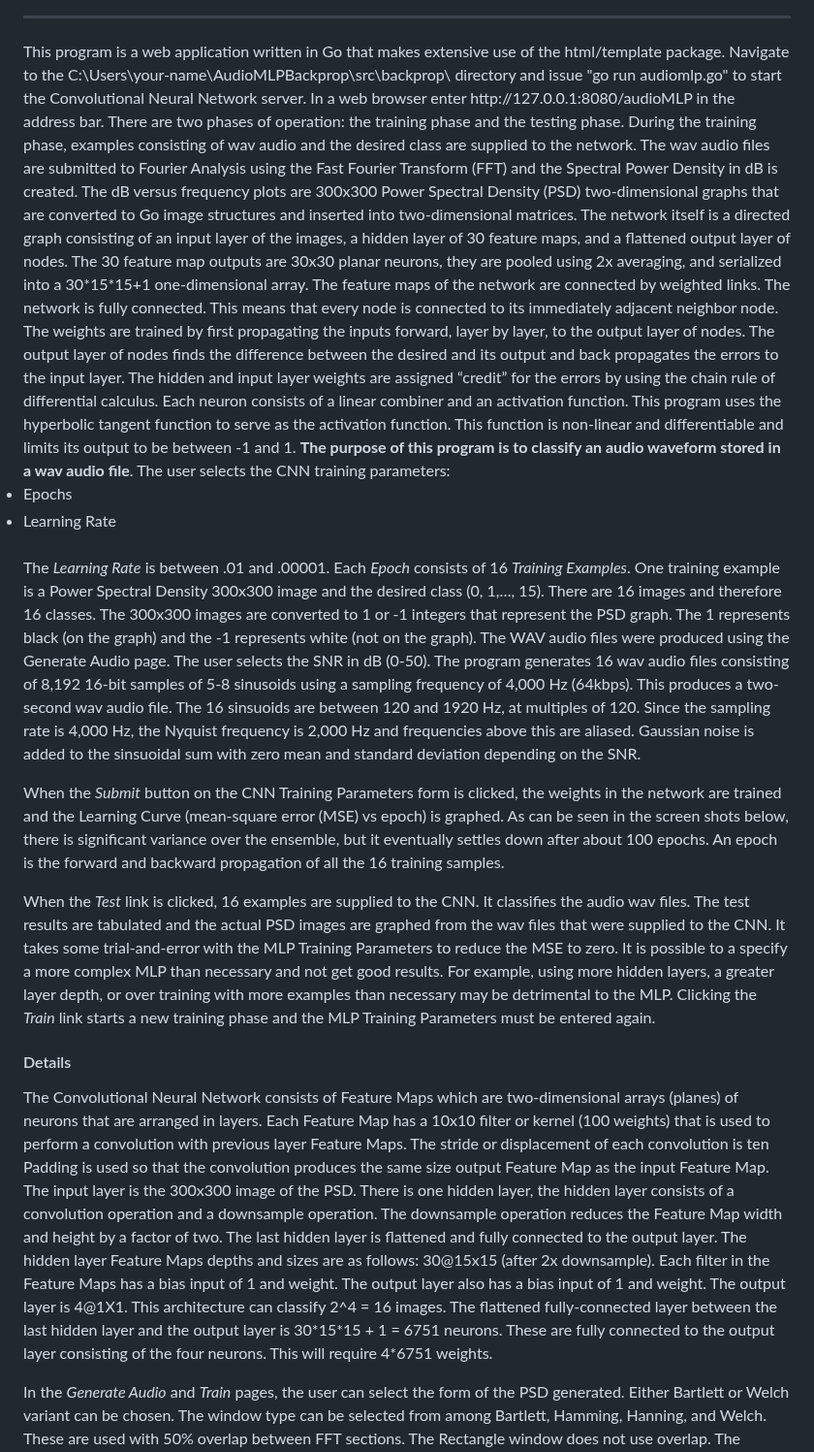
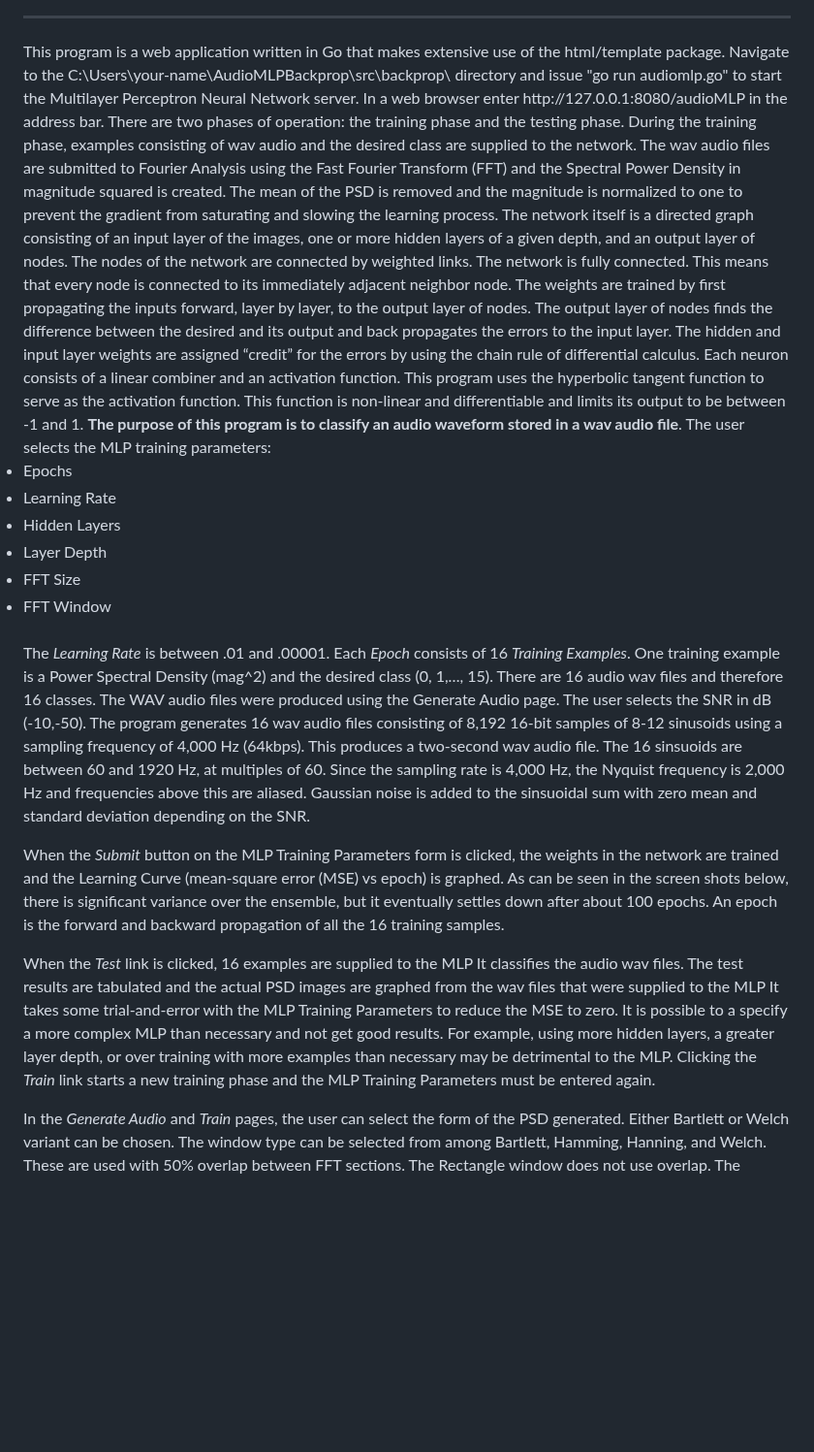
Before and after one commit to thomasteplick/audioMLPBackprop, a Markdown page: README.md, the part around the change. Shown at 97% size. GitHub-like rendering; blank space fills up the shorter version.

```diff
--- a/README.md
+++ b/README.md
@@ -2,67 +2,49 @@
 <hr>
 This program is a web application written in Go that makes extensive use of the html/template package.
 Navigate to the C:\Users\your-name\AudioMLPBackprop\src\backprop\ directory and issue "go run audiomlp.go" to
-start the Convolutional Neural Network server. In a web browser enter http://127.0.0.1:8080/audioMLP
+start the Multilayer Perceptron Neural Network server. In a web browser enter http://127.0.0.1:8080/audioMLP
 in the address bar.  There are two phases of operation:  the training phase and the testing phase.  During the training
 phase, examples consisting of wav audio and the desired class are supplied to the network.  The wav audio files are submitted
-to Fourier Analysis using the Fast Fourier Transform (FFT) and the Spectral Power Density in dB is created.  The dB versus frequency plots
-are 300x300 Power Spectral Density (PSD) two-dimensional graphs that are converted to Go image structures and inserted into two-dimensional matrices.
-The network itself is a directed graph consisting of an input layer of the images, a hidden layer of 30 feature maps, and
-a flattened output layer of nodes. The 30 feature map outputs are 30x30 planar neurons, they are pooled using 2x averaging, and
-serialized into a 30*15*15+1 one-dimensional array.  The feature maps of the network are connected by weighted
-links.  The network is fully connected.  This means that every node is connected to its immediately adjacent neighbor node.  The weights are trained
+to Fourier Analysis using the Fast Fourier Transform (FFT) and the Spectral Power Density in magnitude squared is created.
+The mean of the PSD is removed and the magnitude is normalized to one to prevent the gradient from saturating and slowing the learning process.
+The network itself is a directed graph consisting of an input layer of the images, one or more hidden layers of a given depth, and
+an output layer of nodes.  The nodes of the network are connected by weighted links.
+The network is fully connected.  This means that every node is connected to its immediately adjacent neighbor node.  The weights are trained
 by first propagating the inputs forward, layer by layer, to the output layer of nodes.  The output layer of nodes finds the
 difference between the desired and its output and back propagates the errors to the input layer.  The hidden and input layer
 weights are assigned “credit” for the errors by using the chain rule of differential calculus.  Each neuron consists of a
 linear combiner and an activation function.  This program uses the hyperbolic tangent function to serve as the activation function.
 This function is non-linear and differentiable and limits its output to be between -1 and 1.  <b>The purpose of this program is to classify an
 audio waveform stored in a wav audio file</b>.
-The user selects the CNN training parameters:
+The user selects the MLP training parameters:
 <li>Epochs</li>
 <li>Learning Rate</li>
+<li>Hidden Layers</li>
+<li>Layer Depth</li>
+<li>FFT Size</li>
+<li>FFT Window</li>
 <br />
 <p>
 The <i>Learning Rate</i> is between .01 and .00001.  Each <i>Epoch</i> consists of 16 <i>Training Examples</i>.
-One training example is a Power Spectral Density 300x300 image and the desired class (0, 1,…, 15).  There are 16 images and therefore 16 classes.
-The 300x300 images are converted to 1 or -1 integers that represent the PSD graph.
-The 1 represents black (on the graph)  and the -1 represents white (not on the graph).  The WAV audio files were produced using the Generate Audio page.  The user selects the SNR in
-dB (0-50).  The program generates 16 wav audio files consisting of 8,192 16-bit samples of 5-8 sinusoids using a sampling frequency of 4,000 Hz (64kbps).  This
-produces a two-second wav audio file.  The 16 sinsuoids are between 120 and 1920 Hz, at multiples of 120.  Since the sampling rate is 4,000 Hz, the Nyquist frequency
+One training example is a Power Spectral Density (mag^2) and the desired class (0, 1,…, 15).  There are 16 audio wav files and therefore 16 classes.
+The WAV audio files were produced using the Generate Audio page.  The user selects the SNR in
+dB (-10,-50).  The program generates 16 wav audio files consisting of 8,192 16-bit samples of 8-12 sinusoids using a sampling frequency of 4,000 Hz (64kbps).  This
+produces a two-second wav audio file.  The 16 sinsuoids are between 60 and 1920 Hz, at multiples of 60.  Since the sampling rate is 4,000 Hz, the Nyquist frequency
 is 2,000 Hz and frequencies above this are aliased.  Gaussian noise is added to the sinsuoidal sum with zero mean and standard deviation depending on the SNR.
 </p>
 <p>
-When the <i>Submit</i> button on the CNN Training Parameters form is clicked, the weights in the network are trained
+When the <i>Submit</i> button on the MLP Training Parameters form is clicked, the weights in the network are trained
 and the Learning Curve (mean-square error (MSE) vs epoch) is graphed.  As can be seen in the screen shots below, there is significant variance over the ensemble,
 but it eventually settles down after about 100 epochs. An epoch is the forward and backward propagation of all the 16 training samples.
 </p>
 <p>
-When the <i>Test</i> link is clicked, 16 examples are supplied to the CNN.  It classifies the audio wav files.
-The test results are tabulated and the actual PSD images are graphed from the wav files that were supplied to the CNN.
+When the <i>Test</i> link is clicked, 16 examples are supplied to the MLP  It classifies the audio wav files.
+The test results are tabulated and the actual PSD images are graphed from the wav files that were supplied to the MLP
 It takes some trial-and-error with the MLP Training Parameters to reduce the MSE to zero.  It is possible to a specify a
 more complex MLP than necessary and not get good results.  For example, using more hidden layers, a greater layer depth,
 or over training with more examples than necessary may be detrimental to the MLP.  Clicking the <i>Train</i> link starts a new training
 phase and the MLP Training Parameters must be entered again.
 </p>
-<h4>Details</h4>
-<p>
- The Convolutional Neural Network consists of Feature Maps which are two-dimensional
-arrays (planes) of neurons that are arranged in layers.  Each Feature Map has a
-10x10 filter or kernel (100 weights) that is used to perform a convolution with previous
-layer Feature Maps.  The stride or displacement of each convolution is ten
-Padding is used so that the convolution produces the same size output Feature Map as
-the input Feature Map.  The input layer is the 300x300 image of the PSD.  There is
-one hidden layer, the hidden layer consists of a convolution operation and
-a downsample operation.  The downsample operation reduces the Feature Map width and
-height by a factor of two.  The last hidden layer is flattened and fully connected
-to the output layer.  The hidden layer Feature Maps depths and sizes are as follows:
-30@15x15 (after 2x downsample).  Each filter in the Feature Maps has a bias input of 1 and weight.
-The output layer also has a bias input of 1 and weight.  The output layer is 4@1X1.
-This architecture can classify 2^4 = 16 images.  The flattened fully-connected layer
-between the last hidden layer and the output layer is 30*15*15 + 1 = 6751 neurons.
-These are fully connected to the output layer consisting of the four neurons.
-This will require 4*6751 weights.
-</p>
-
 <p>
  In the <i>Generate Audio</i> and <i>Train</i> pages, the user can select the form of the PSD generated.  Either Bartlett or Welch
  variant can be chosen.  The window type can be selected from among Bartlett, Hamming, Hanning, and  Welch.  These are used
```
